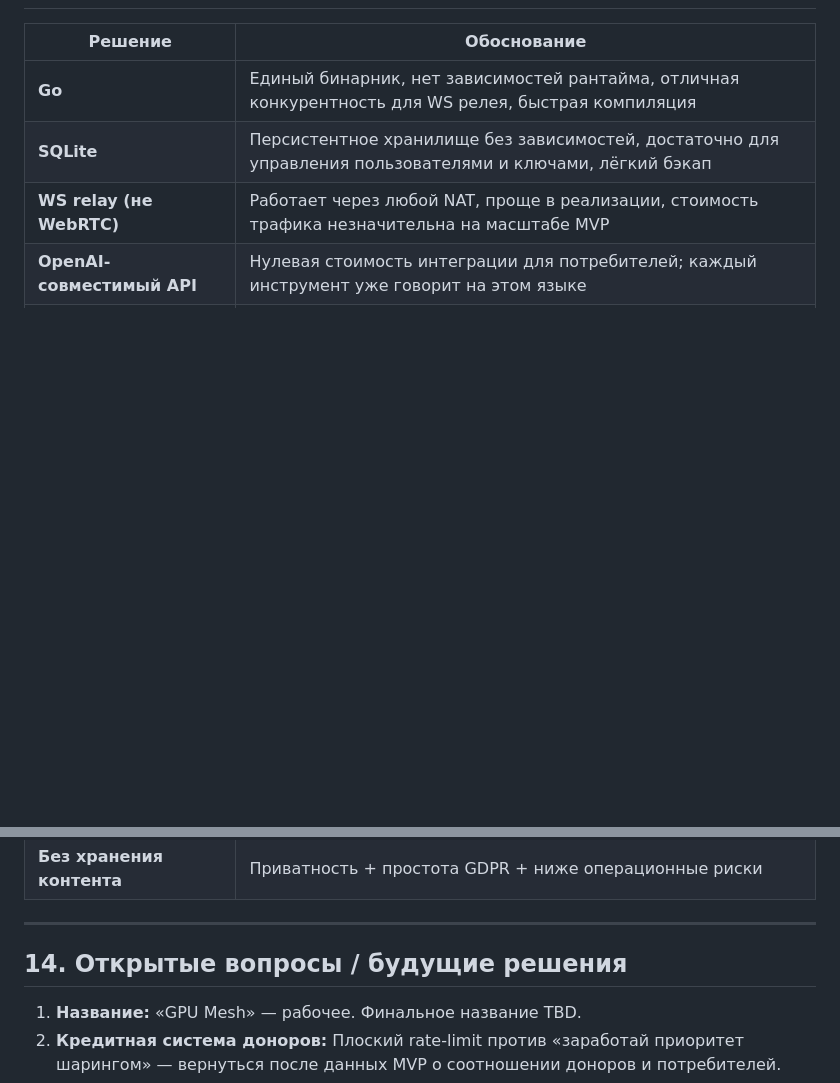
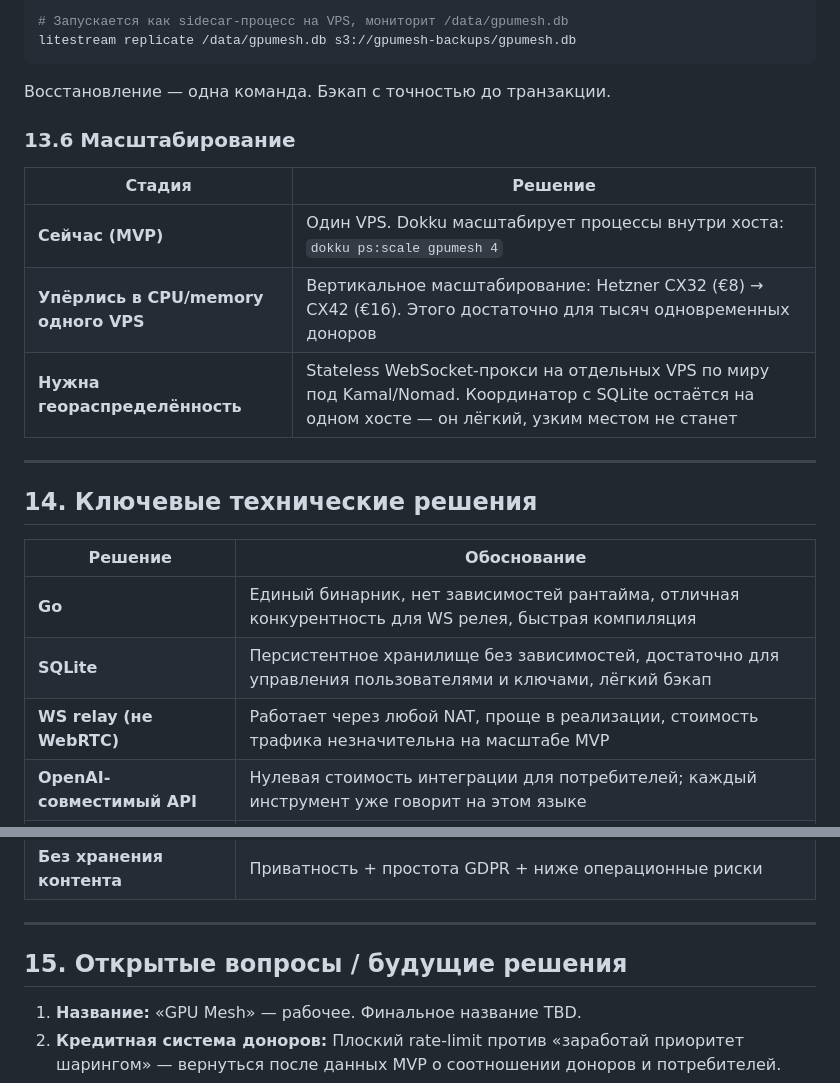
Before and after one commit to r00takaspin/gpumesh, a Markdown page: SPEC.md, 2 parts joined by grey strips. Rendered like a GitHub page; blank space fills up the shorter version.

````diff
--- a/SPEC.md
+++ b/SPEC.md
@@ -995,3 +1059,20 @@ gpumesh-provider
+```bash
+# Запускается как sidecar-процесс на VPS, мониторит /data/gpumesh.db
+litestream replicate /data/gpumesh.db s3://gpumesh-backups/gpumesh.db
+```
+
+Восстановление — одна команда. Бэкап с точностью до транзакции.
+
+### 13.6 Масштабирование
+
+| Стадия | Решение |
+|---|---|
+| **Сейчас (MVP)** | Один VPS. Dokku масштабирует процессы внутри хоста: `dokku ps:scale gpumesh 4` |
+| **Упёрлись в CPU/memory одного VPS** | Вертикальное масштабирование: Hetzner CX32 (€8) → CX42 (€16). Этого достаточно для тысяч одновременных доноров |
+| **Нужна геораспределённость** | Stateless WebSocket-прокси на отдельных VPS по миру под Kamal/Nomad. Координатор с SQLite остаётся на одном хосте — он лёгкий, узким местом не станет |
+
+---
+## 14. Ключевые технические решения
 
 | Решение | Обоснование |
 |---|---|
@@ -1006,7 +1087,7 @@ gpumesh-provider
 
 ---
 
-## 14. Открытые вопросы / будущие решения
+## 15. Открытые вопросы / будущие решения
 
 1. **Название:** «GPU Mesh» — рабочее. Финальное название TBD.
 2. **Кредитная система доноров:** Плоский rate-limit против «заработай приоритет шарингом» — вернуться после данных MVP о соотношении доноров и потребителей.
````
Also changed, not shown: other parts of SPEC.md (+65 -1 lines).
